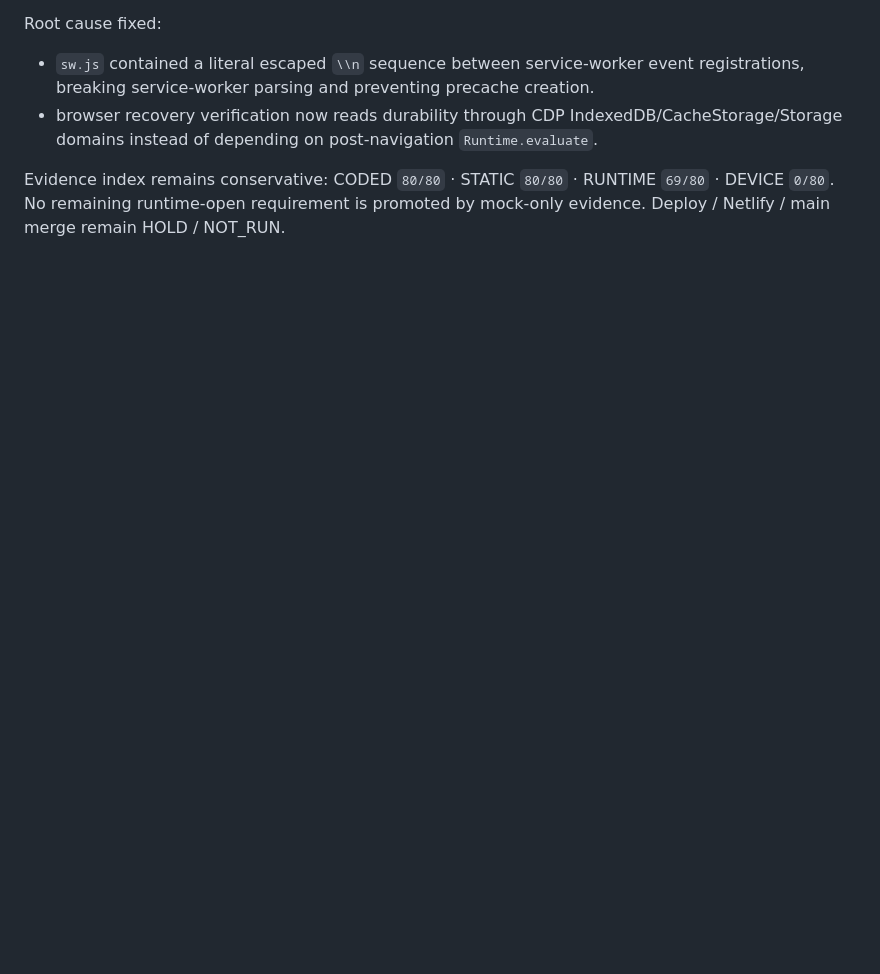
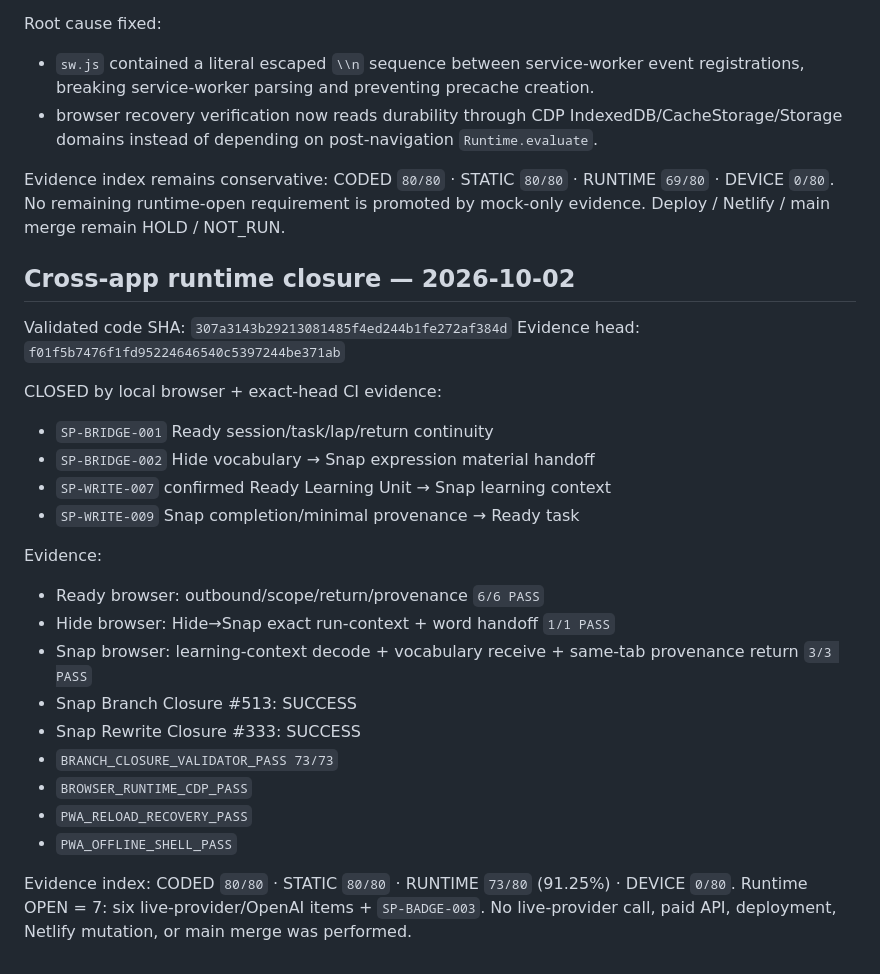
Before and after one commit to hns140412-glitch/Snap-Pop, a Markdown page: SNAP_POP_CURRENT_CANONICAL_2026-09-21.md, the part around the change. Drawn GitHub-style; blank space fills up the shorter version.

Commit message:
Record verified cross-app runtime closure in SNAP_POP_CURRENT_CANONICAL_2026-09-21.md

```diff
--- a/SNAP_POP_CURRENT_CANONICAL_2026-09-21.md
+++ b/SNAP_POP_CURRENT_CANONICAL_2026-09-21.md
@@ -788,3 +788,30 @@ Root cause fixed:
 
 Evidence index remains conservative: CODED `80/80` · STATIC `80/80` · RUNTIME `69/80` · DEVICE `0/80`.
 No remaining runtime-open requirement is promoted by mock-only evidence. Deploy / Netlify / main merge remain HOLD / NOT_RUN.
+
+
+## Cross-app runtime closure — 2026-10-02
+
+Validated code SHA: `307a3143b29213081485f4ed244b1fe272af384d`
+Evidence head: `f01f5b7476f1fd95224646540c5397244be371ab`
+
+CLOSED by local browser + exact-head CI evidence:
+- `SP-BRIDGE-001` Ready session/task/lap/return continuity
+- `SP-BRIDGE-002` Hide vocabulary → Snap expression material handoff
+- `SP-WRITE-007` confirmed Ready Learning Unit → Snap learning context
+- `SP-WRITE-009` Snap completion/minimal provenance → Ready task
+
+Evidence:
+- Ready browser: outbound/scope/return/provenance `6/6 PASS`
+- Hide browser: Hide→Snap exact run-context + word handoff `1/1 PASS`
+- Snap browser: learning-context decode + vocabulary receive + same-tab provenance return `3/3 PASS`
+- Snap Branch Closure #513: SUCCESS
+- Snap Rewrite Closure #333: SUCCESS
+- `BRANCH_CLOSURE_VALIDATOR_PASS 73/73`
+- `BROWSER_RUNTIME_CDP_PASS`
+- `PWA_RELOAD_RECOVERY_PASS`
+- `PWA_OFFLINE_SHELL_PASS`
+
+Evidence index: CODED `80/80` · STATIC `80/80` · RUNTIME `73/80` (91.25%) · DEVICE `0/80`.
+Runtime OPEN = 7: six live-provider/OpenAI items + `SP-BADGE-003`.
+No live-provider call, paid API, deployment, Netlify mutation, or main merge was performed.
```
